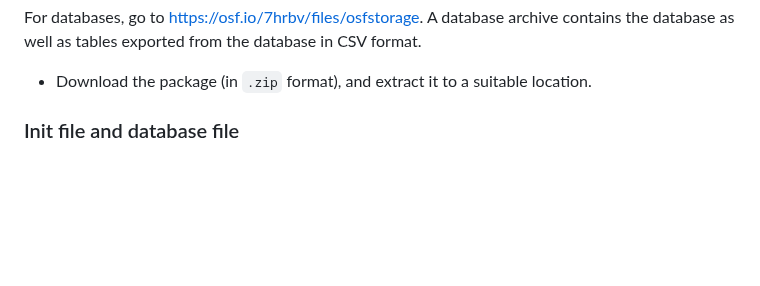
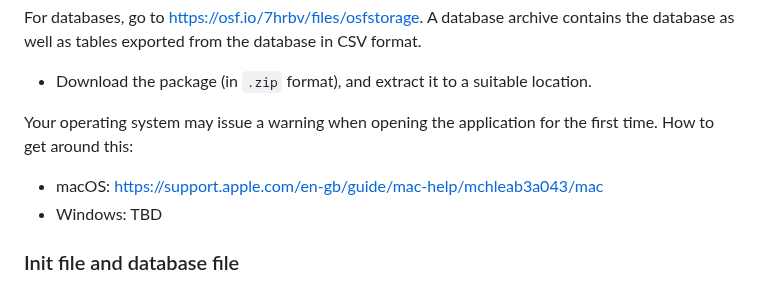
Before and after one commit to dustedmtl/lastu, a Markdown page: docs/USERGUIDE.md, the part around the change. Rendered like a GitHub page; blank space fills up the shorter version.

Commit message:
OS security warning

```diff
--- a/docs/USERGUIDE.md
+++ b/docs/USERGUIDE.md
@@ -31,6 +31,10 @@ The application can be downloaded at https://osf.io/j8v6b/files/osfstorage:
 
 For databases, go to https://osf.io/7hrbv/files/osfstorage. A database archive contains the database as well as tables exported from the database in CSV format.
  - Download the package (in `.zip` format), and extract it to a suitable location.
+
+Your operating system may issue a warning when opening the application for the first time. How to get around this:
+ - macOS: https://support.apple.com/en-gb/guide/mac-help/mchleab3a043/mac
+ - Windows: TBD
 
 ### Init file and database file
 
```
